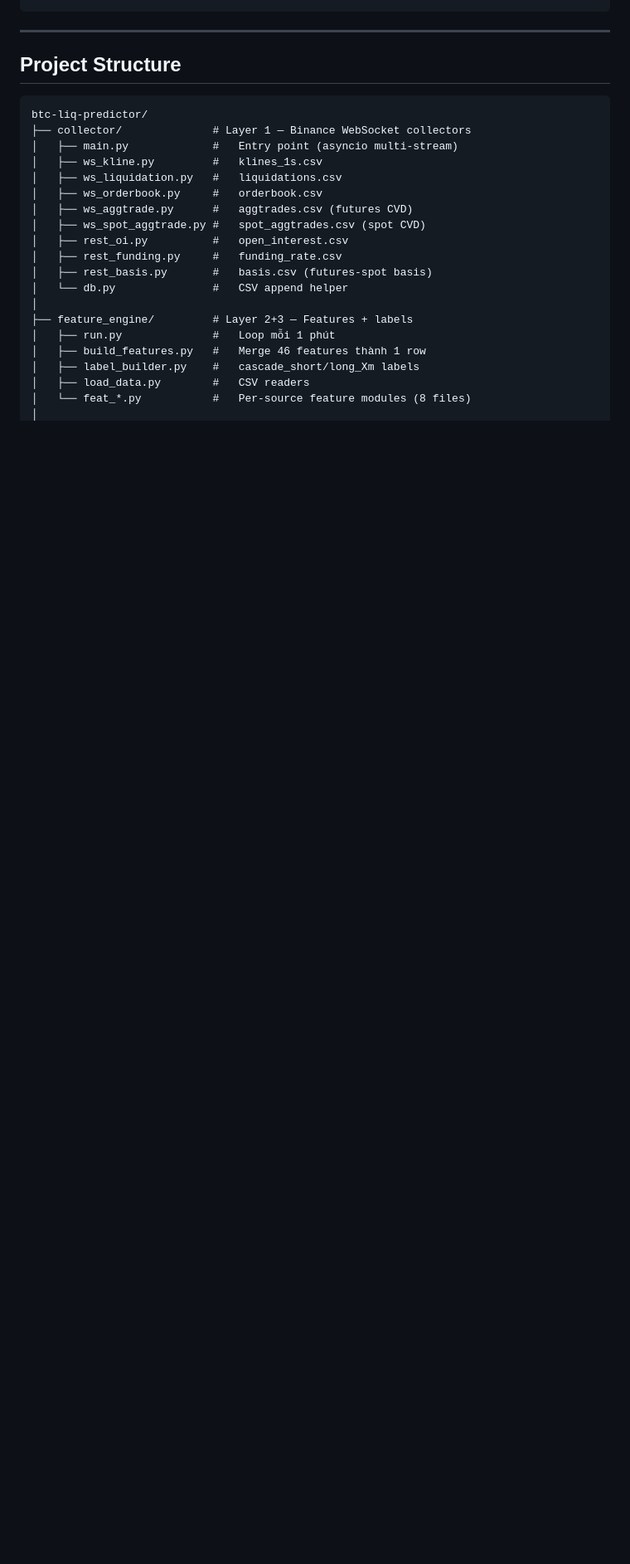
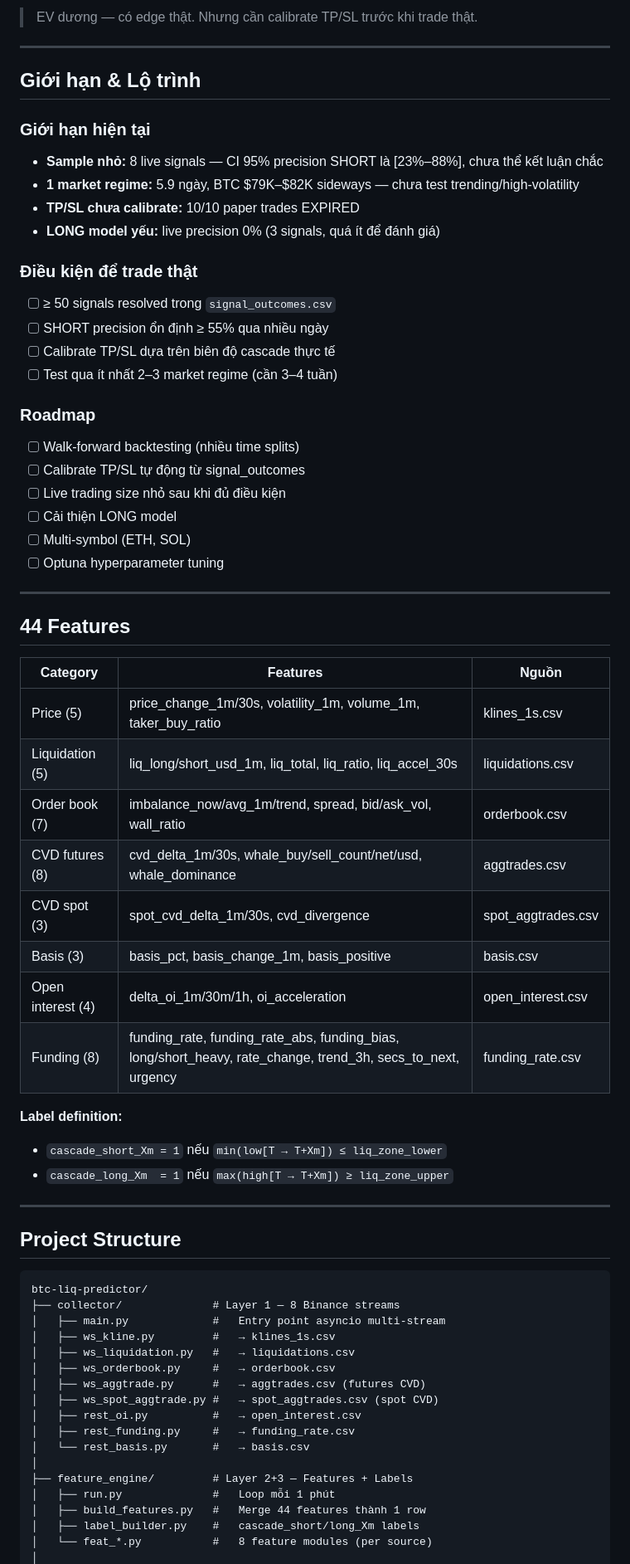
Before and after one commit to hoanglongvbhp0703-sys/btc-liquidation-predictor, a Markdown page: README.md, the part around one of its changes. Shown at 83% size. Rendered like a GitHub page; blank space fills up the shorter version.

````diff
--- a/README.md
+++ b/README.md
@@ -103,4 +164,52 @@ Binance Futures WebSocket / REST
 ```
+
+> EV dương — có edge thật. Nhưng cần calibrate TP/SL trước khi trade thật.
+
+---
+
+## Giới hạn & Lộ trình
+
+### Giới hạn hiện tại
+
+- **Sample nhỏ:** 8 live signals — CI 95% precision SHORT là [23%–88%], chưa thể kết luận chắc
+- **1 market regime:** 5.9 ngày, BTC $79K–$82K sideways — chưa test trending/high-volatility
+- **TP/SL chưa calibrate:** 10/10 paper trades EXPIRED
+- **LONG model yếu:** live precision 0% (3 signals, quá ít để đánh giá)
+
+### Điều kiện để trade thật
+
+- [ ] ≥ 50 signals resolved trong `signal_outcomes.csv`
+- [ ] SHORT precision ổn định ≥ 55% qua nhiều ngày
+- [ ] Calibrate TP/SL dựa trên biên độ cascade thực tế
+- [ ] Test qua ít nhất 2–3 market regime (cần 3–4 tuần)
+
+### Roadmap
+
+- [ ] Walk-forward backtesting (nhiều time splits)
+- [ ] Calibrate TP/SL tự động từ signal_outcomes
+- [ ] Live trading size nhỏ sau khi đủ điều kiện
+- [ ] Cải thiện LONG model
+- [ ] Multi-symbol (ETH, SOL)
+- [ ] Optuna hyperparameter tuning
+
+---
+
+## 44 Features
+
+| Category | Features | Nguồn |
+|---|---|---|
+| Price (5) | price_change_1m/30s, volatility_1m, volume_1m, taker_buy_ratio | klines_1s.csv |
+| Liquidation (5) | liq_long/short_usd_1m, liq_total, liq_ratio, liq_accel_30s | liquidations.csv |
+| Order book (7) | imbalance_now/avg_1m/trend, spread, bid/ask_vol, wall_ratio | orderbook.csv |
+| CVD futures (8) | cvd_delta_1m/30s, whale_buy/sell_count/net/usd, whale_dominance | aggtrades.csv |
+| CVD spot (3) | spot_cvd_delta_1m/30s, cvd_divergence | spot_aggtrades.csv |
+| Basis (3) | basis_pct, basis_change_1m, basis_positive | basis.csv |
+| Open interest (4) | delta_oi_1m/30m/1h, oi_acceleration | open_interest.csv |
+| Funding (8) | funding_rate, funding_rate_abs, funding_bias, long/short_heavy, rate_change, trend_3h, secs_to_next, urgency | funding_rate.csv |
+
+**Label definition:**
+- `cascade_short_Xm = 1` nếu `min(low[T → T+Xm]) ≤ liq_zone_lower`
+- `cascade_long_Xm  = 1` nếu `max(high[T → T+Xm]) ≥ liq_zone_upper`
 
 ---
 
@@ -108,22 +217,20 @@ Binance Futures WebSocket / REST
 
 ```
 btc-liq-predictor/
-├── collector/              # Layer 1 — Binance WebSocket collectors
-│   ├── main.py             #   Entry point (asyncio multi-stream)
-│   ├── ws_kline.py         #   klines_1s.csv
-│   ├── ws_liquidation.py   #   liquidations.csv
-│   ├── ws_orderbook.py     #   orderbook.csv
-│   ├── ws_aggtrade.py      #   aggtrades.csv (futures CVD)
-│   ├── ws_spot_aggtrade.py #   spot_aggtrades.csv (spot CVD)
-│   ├── rest_oi.py          #   open_interest.csv
-│   ├── rest_funding.py     #   funding_rate.csv
-│   ├── rest_basis.py       #   basis.csv (futures-spot basis)
-│   └── db.py               #   CSV append helper
+├── collector/              # Layer 1 — 8 Binance streams
+│   ├── main.py             #   Entry point asyncio multi-stream
+│   ├── ws_kline.py         #   → klines_1s.csv
+│   ├── ws_liquidation.py   #   → liquidations.csv
+│   ├── ws_orderbook.py     #   → orderbook.csv
+│   ├── ws_aggtrade.py      #   → aggtrades.csv (futures CVD)
+│   ├── ws_spot_aggtrade.py #   → spot_aggtrades.csv (spot CVD)
+│   ├── rest_oi.py          #   → open_interest.csv
+│   ├── rest_funding.py     #   → funding_rate.csv
+│   └── rest_basis.py       #   → basis.csv
 │
-├── feature_engine/         # Layer 2+3 — Features + labels
+├── feature_engine/         # Layer 2+3 — Features + Labels
 │   ├── run.py              #   Loop mỗi 1 phút
-│   ├── build_features.py   #   Merge 46 features thành 1 row
+│   ├── build_features.py   #   Merge 44 features thành 1 row
 │   ├── label_builder.py    #   cascade_short/long_Xm labels
-│   ├── load_data.py        #   CSV readers
-│   └── feat_*.py           #   Per-source feature modules (8 files)
+│   └── feat_*.py           #   8 feature modules (per source)
 │
````
Also changed, not shown: other parts of README.md (+182 -171 lines).
